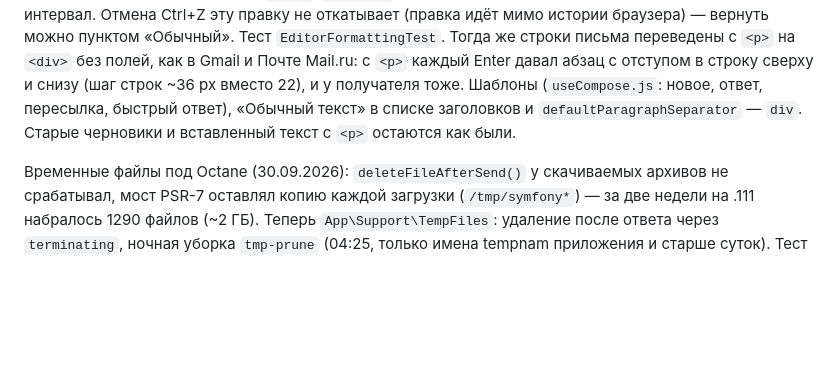
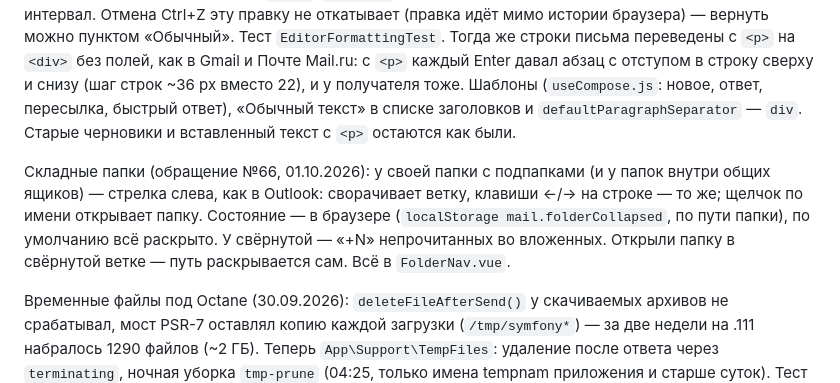
Before and after one commit to crowartie/mailadmin, a Markdown page: docs/service-overview.md, the part around the change. Drawn GitHub-style; blank space fills up the shorter version.

Commit message:
Документация: складные папки (обращение №66)
Co-Authored-By: Claude Opus 5.5 <noreply@anthropic.com>

```diff
--- a/docs/service-overview.md
+++ b/docs/service-overview.md
@@ -800,6 +800,11 @@ LibreDWG 0.14 собирается из исходников (в Ubuntu 24.04 п
 новое, ответ, пересылка, быстрый ответ), «Обычный текст» в списке заголовков и `defaultParagraphSeparator` — `div`.
 Старые черновики и вставленный текст с `<p>` остаются как были.
 
+Складные папки (обращение №66, 01.10.2026): у своей папки с подпапками (и у папок внутри общих ящиков) — стрелка
+слева, как в Outlook: сворачивает ветку, клавиши ←/→ на строке — то же; щелчок по имени открывает папку. Состояние —
+в браузере (`localStorage mail.folderCollapsed`, по пути папки), по умолчанию всё раскрыто. У свёрнутой — «+N»
+непрочитанных во вложенных. Открыли папку в свёрнутой ветке — путь раскрывается сам. Всё в `FolderNav.vue`.
+
 Временные файлы под Octane (30.09.2026): `deleteFileAfterSend()` у скачиваемых архивов не срабатывал, мост
 PSR-7 оставлял копию каждой загрузки (`/tmp/symfony*`) — за две недели на .111 набралось 1290 файлов (~2 ГБ).
 Теперь `App\Support\TempFiles`: удаление после ответа через `terminating`, ночная уборка `tmp-prune` (04:25,
```
